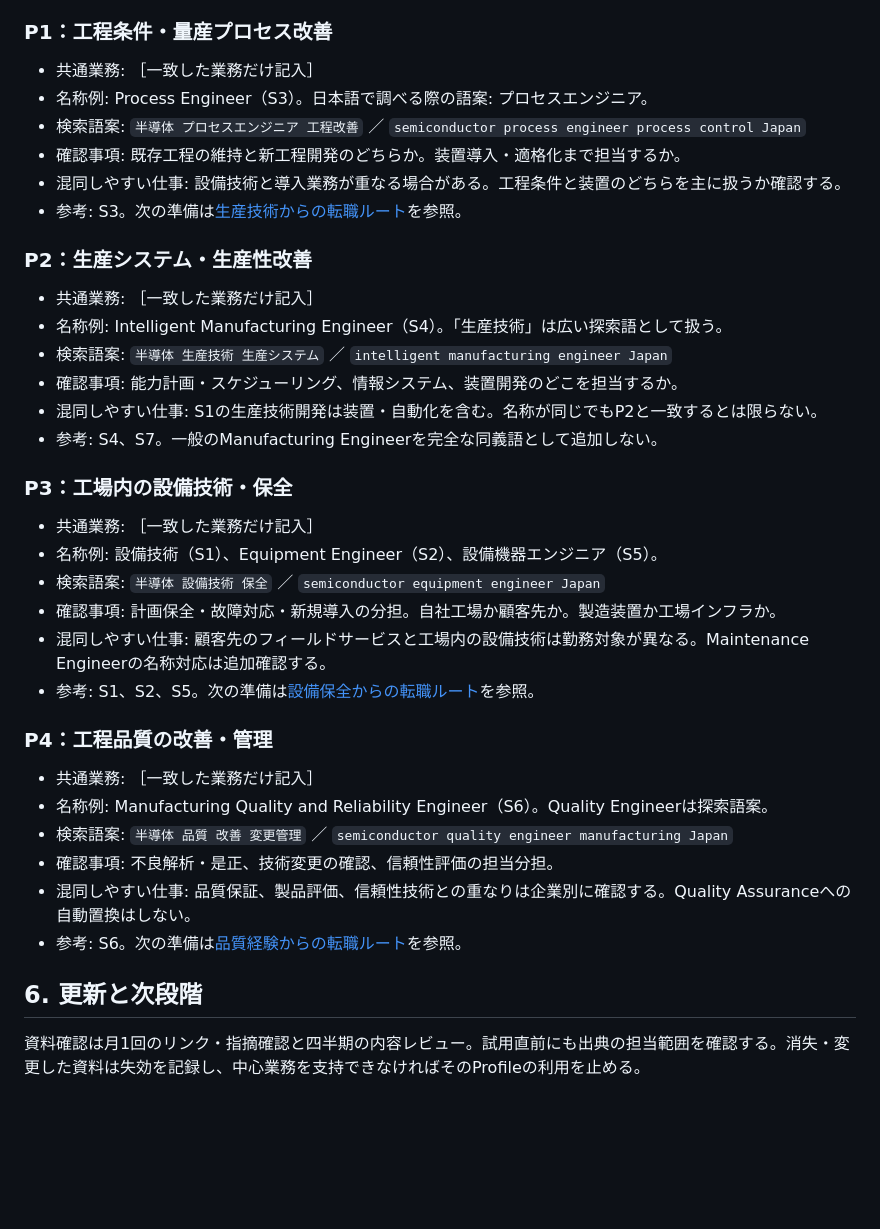
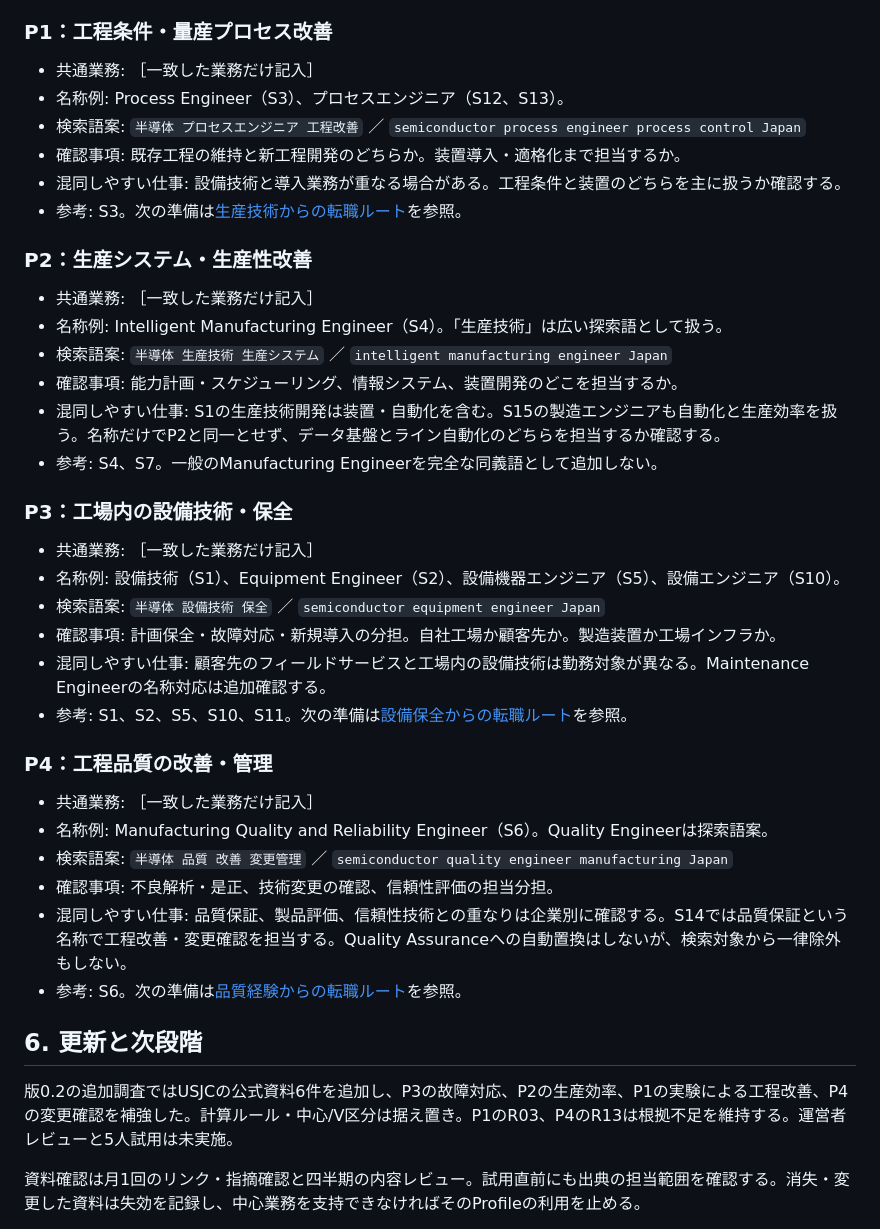
Before and after one commit to ryo0905-eng/manufacturing-compass, a Markdown page: docs/role-map-pilot.md, the part around one of its changes. Drawn GitHub-style; blank space fills up the shorter version.

```diff
--- a/docs/role-map-pilot.md
+++ b/docs/role-map-pilot.md
@@ -122,7 +131,7 @@ Profileごとに2社以上・3資料以上、各中心業務に2社以上の支
 ### P1：工程条件・量産プロセス改善
 
 - 共通業務: ［一致した業務だけ記入］
-- 名称例: Process Engineer（S3）。日本語で調べる際の語案: プロセスエンジニア。
+- 名称例: Process Engineer（S3）、プロセスエンジニア（S12、S13）。
 - 検索語案: `半導体 プロセスエンジニア 工程改善` ／ `semiconductor process engineer process control Japan`
 - 確認事項: 既存工程の維持と新工程開発のどちらか。装置導入・適格化まで担当するか。
 - 混同しやすい仕事: 設備技術と導入業務が重なる場合がある。工程条件と装置のどちらを主に扱うか確認する。
@@ -134,17 +143,17 @@ Profileごとに2社以上・3資料以上、各中心業務に2社以上の支
 - 名称例: Intelligent Manufacturing Engineer（S4）。「生産技術」は広い探索語として扱う。
 - 検索語案: `半導体 生産技術 生産システム` ／ `intelligent manufacturing engineer Japan`
 - 確認事項: 能力計画・スケジューリング、情報システム、装置開発のどこを担当するか。
-- 混同しやすい仕事: S1の生産技術開発は装置・自動化を含む。名称が同じでもP2と一致するとは限らない。
+- 混同しやすい仕事: S1の生産技術開発は装置・自動化を含む。S15の製造エンジニアも自動化と生産効率を扱う。名称だけでP2と同一とせず、データ基盤とライン自動化のどちらを担当するか確認する。
 - 参考: S4、S7。一般のManufacturing Engineerを完全な同義語として追加しない。
 
 ### P3：工場内の設備技術・保全
 
 - 共通業務: ［一致した業務だけ記入］
-- 名称例: 設備技術（S1）、Equipment Engineer（S2）、設備機器エンジニア（S5）。
+- 名称例: 設備技術（S1）、Equipment Engineer（S2）、設備機器エンジニア（S5）、設備エンジニア（S10）。
 - 検索語案: `半導体 設備技術 保全` ／ `semiconductor equipment engineer Japan`
 - 確認事項: 計画保全・故障対応・新規導入の分担。自社工場か顧客先か。製造装置か工場インフラか。
 - 混同しやすい仕事: 顧客先のフィールドサービスと工場内の設備技術は勤務対象が異なる。Maintenance Engineerの名称対応は追加確認する。
-- 参考: S1、S2、S5。次の準備は[設備保全からの転職ルート](../src/content/guides/equipment-engineer-route.ts)を参照。
+- 参考: S1、S2、S5、S10、S11。次の準備は[設備保全からの転職ルート](../src/content/guides/equipment-engineer-route.ts)を参照。
 
 ### P4：工程品質の改善・管理
 
@@ -152,11 +161,13 @@ Profileごとに2社以上・3資料以上、各中心業務に2社以上の支
 - 名称例: Manufacturing Quality and Reliability Engineer（S6）。Quality Engineerは探索語案。
 - 検索語案: `半導体 品質 改善 変更管理` ／ `semiconductor quality engineer manufacturing Japan`
 - 確認事項: 不良解析・是正、技術変更の確認、信頼性評価の担当分担。
-- 混同しやすい仕事: 品質保証、製品評価、信頼性技術との重なりは企業別に確認する。Quality Assuranceへの自動置換はしない。
+- 混同しやすい仕事: 品質保証、製品評価、信頼性技術との重なりは企業別に確認する。S14では品質保証という名称で工程改善・変更確認を担当する。Quality Assuranceへの自動置換はしないが、検索対象から一律除外もしない。
 - 参考: S6。次の準備は[品質経験からの転職ルート](../src/content/guides/quality-engineer-route.ts)を参照。
 
 ## 6. 更新と次段階
 
+版0.2の追加調査ではUSJCの公式資料6件を追加し、P3の故障対応、P2の生産効率、P1の実験による工程改善、P4の変更確認を補強した。計算ルール・中心/V区分は据え置き。P1のR03、P4のR13は根拠不足を維持する。運営者レビューと5人試用は未実施。
+
 資料確認は月1回のリンク・指摘確認と四半期の内容レビュー。試用直前にも出典の担当範囲を確認する。消失・変更した資料は失効を記録し、中心業務を支持できなければそのProfileの利用を止める。
 
 人による根拠レビュー後、[5人の試用手順](./role-map-validation.md)で検証する。公開基準と試用結果の両方を満たした後に、[MVPの引継ぎ仕様](./role-map-mvp-spec.md)へ進む。8職務群へ増やす時は残る4群の根拠収集も必要。
```
Also changed, not shown: other parts of docs/role-map-pilot.md (+19 -10 lines), TASKS.md (+1 -0 lines).
